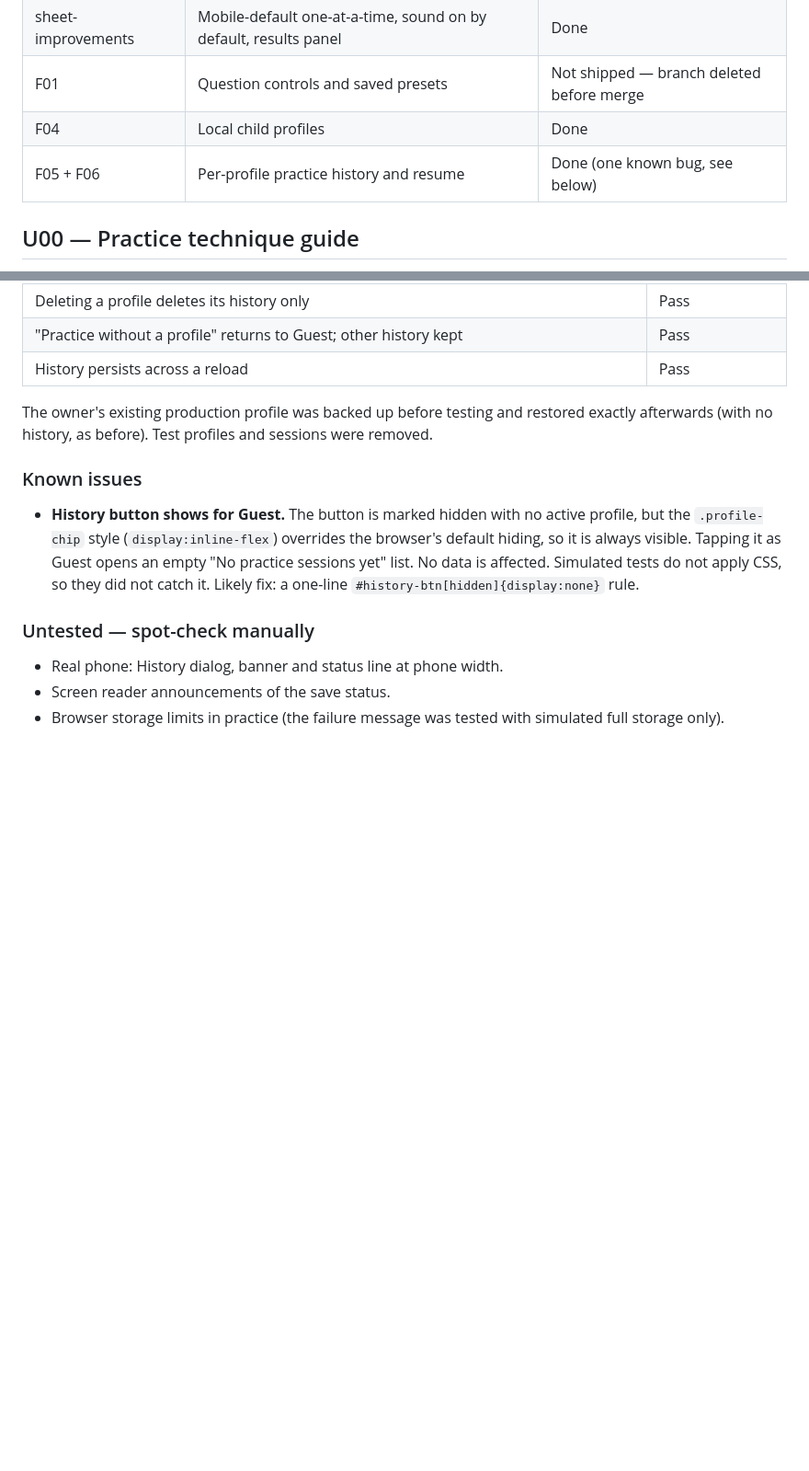
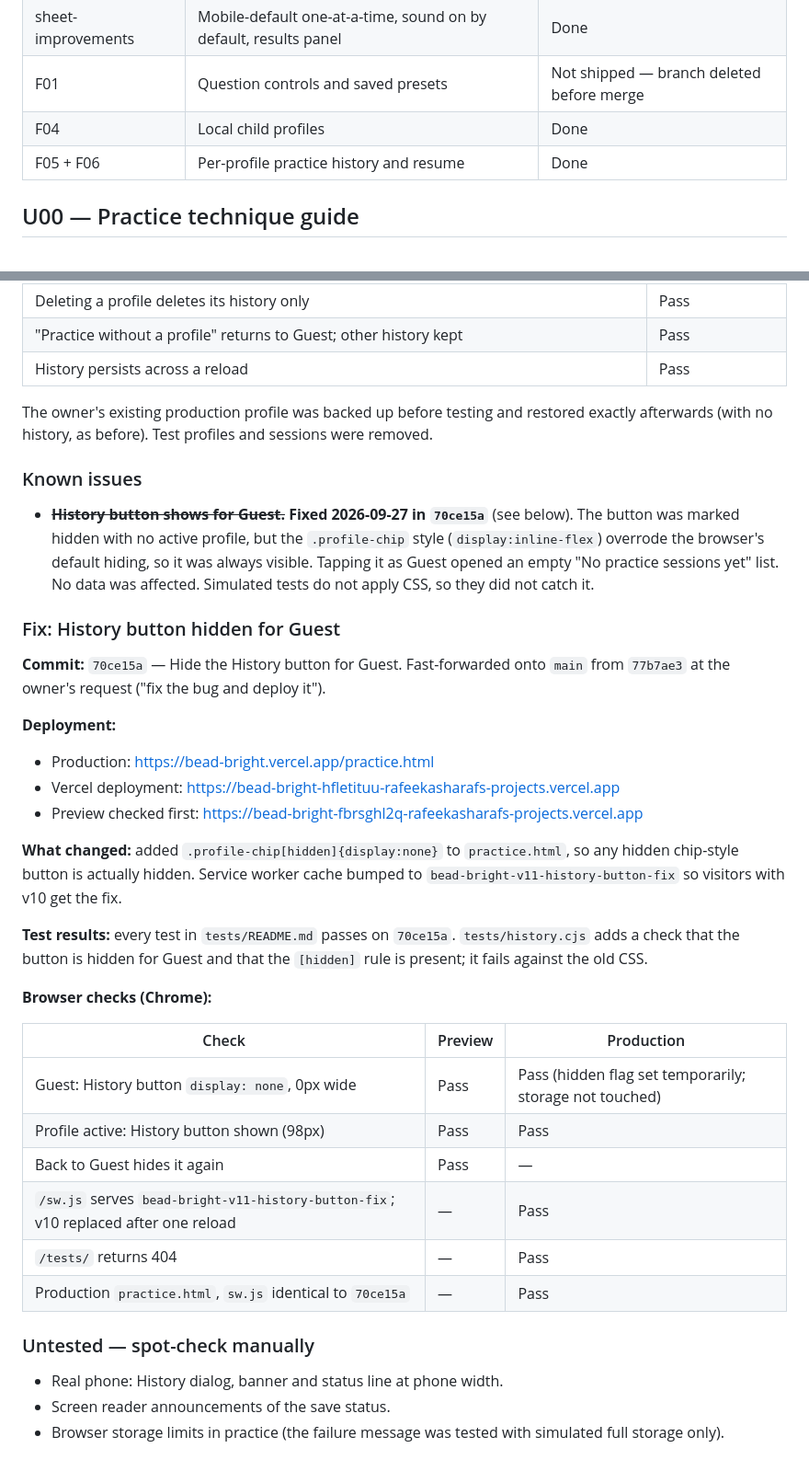
Before and after one commit to rafeekasharaf/bead-bright, a Markdown page: docs/feature-status.md, 2 parts joined by grey strips. Shown at 92% size. Rendered like a GitHub page; blank space fills up the shorter version.

Commit message:
Update feature status: History button fix deployed
Co-Authored-By: Claude Opus 5.5 <noreply@anthropic.com>

```diff
--- a/docs/feature-status.md
+++ b/docs/feature-status.md
@@ -10,7 +10,7 @@
 | sheet-improvements | Mobile-default one-at-a-time, sound on by default, results panel | Done |
 | F01 | Question controls and saved presets | Not shipped — branch deleted before merge |
 | F04 | Local child profiles | Done |
-| F05 + F06 | Per-profile practice history and resume | Done (one known bug, see below) |
+| F05 + F06 | Per-profile practice history and resume | Done |
 
 ## U00 — Practice technique guide
 
@@ -453,7 +453,32 @@ The owner's existing production profile was backed up before testing and restore
 
 ### Known issues
 
-- **History button shows for Guest.** The button is marked hidden with no active profile, but the `.profile-chip` style (`display:inline-flex`) overrides the browser's default hiding, so it is always visible. Tapping it as Guest opens an empty "No practice sessions yet" list. No data is affected. Simulated tests do not apply CSS, so they did not catch it. Likely fix: a one-line `#history-btn[hidden]{display:none}` rule.
+- ~~**History button shows for Guest.**~~ **Fixed 2026-09-27 in `70ce15a`** (see below). The button was marked hidden with no active profile, but the `.profile-chip` style (`display:inline-flex`) overrode the browser's default hiding, so it was always visible. Tapping it as Guest opened an empty "No practice sessions yet" list. No data was affected. Simulated tests do not apply CSS, so they did not catch it.
+
+### Fix: History button hidden for Guest
+
+**Commit:** `70ce15a` — Hide the History button for Guest. Fast-forwarded onto `main` from `77b7ae3` at the owner's request ("fix the bug and deploy it").
+
+**Deployment:**
+
+- Production: https://bead-bright.vercel.app/practice.html
+- Vercel deployment: https://bead-bright-hfletituu-rafeekasharafs-projects.vercel.app
+- Preview checked first: https://bead-bright-fbrsghl2q-rafeekasharafs-projects.vercel.app
+
+**What changed:** added `.profile-chip[hidden]{display:none}` to `practice.html`, so any hidden chip-style button is actually hidden. Service worker cache bumped to `bead-bright-v11-history-button-fix` so visitors with v10 get the fix.
+
+**Test results:** every test in `tests/README.md` passes on `70ce15a`. `tests/history.cjs` adds a check that the button is hidden for Guest and that the `[hidden]` rule is present; it fails against the old CSS.
+
+**Browser checks (Chrome):**
+
+| Check | Preview | Production |
+| --- | --- | --- |
+| Guest: History button `display: none`, 0px wide | Pass | Pass (hidden flag set temporarily; storage not touched) |
+| Profile active: History button shown (98px) | Pass | Pass |
+| Back to Guest hides it again | Pass | — |
+| `/sw.js` serves `bead-bright-v11-history-button-fix`; v10 replaced after one reload | — | Pass |
+| `/tests/` returns 404 | — | Pass |
+| Production `practice.html`, `sw.js` identical to `70ce15a` | — | Pass |
 
 ### Untested — spot-check manually
 
```
